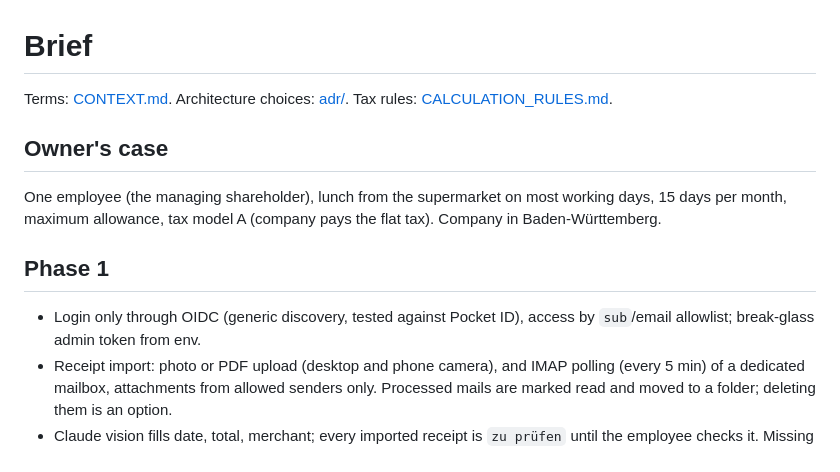
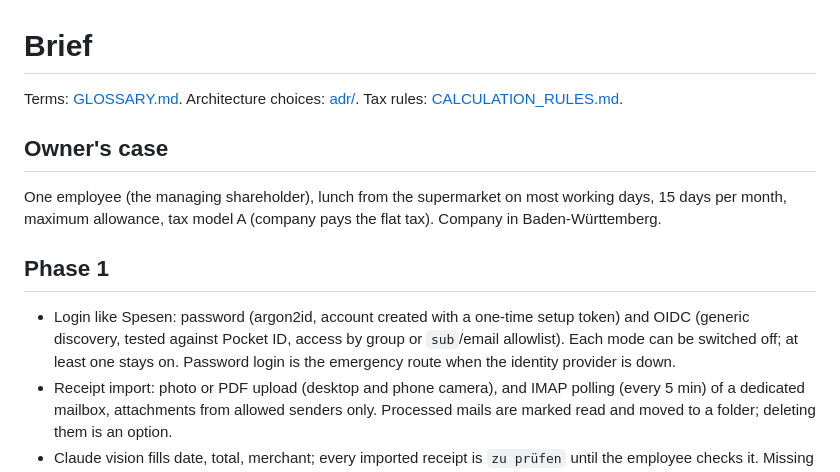
Before and after one commit to BlackDark/vc-beleg-2, a Markdown page: docs/BRIEF.md, the part around the change. GitHub-like rendering.

Commit message:
docs: rename CONTEXT.md to GLOSSARY.md, add password login
The domain-modeling skill now names the glossary GLOSSARY.md. Password
login with a setup token mirrors Spesen and covers an unavailable IdP.

Co-Authored-By: Claude Opus 5.5 <noreply@anthropic.com>
Claude-Session: https://claude.ai/code/session_0121SLmGYjuuuvhAvsCi8PUs

```diff
--- a/docs/BRIEF.md
+++ b/docs/BRIEF.md
@@ -1,6 +1,6 @@
 # Brief
 
-Terms: [CONTEXT.md](../CONTEXT.md). Architecture choices: [adr/](adr/). Tax rules: [CALCULATION_RULES.md](CALCULATION_RULES.md).
+Terms: [GLOSSARY.md](../GLOSSARY.md). Architecture choices: [adr/](adr/). Tax rules: [CALCULATION_RULES.md](CALCULATION_RULES.md).
 
 ## Owner's case
 
@@ -8,7 +8,7 @@ One employee (the managing shareholder), lunch from the supermarket on most work
 
 ## Phase 1
 
-- Login only through OIDC (generic discovery, tested against Pocket ID), access by `sub`/email allowlist; break-glass admin token from env.
+- Login like Spesen: password (argon2id, account created with a one-time setup token) and OIDC (generic discovery, tested against Pocket ID, access by group or `sub`/email allowlist). Each mode can be switched off; at least one stays on. Password login is the emergency route when the identity provider is down.
 - Receipt import: photo or PDF upload (desktop and phone camera), and IMAP polling (every 5 min) of a dedicated mailbox, attachments from allowed senders only. Processed mails are marked read and moved to a folder; deleting them is an option.
 - Claude vision fills date, total, merchant; every imported receipt is `zu prüfen` until the employee checks it. Missing date → warning, must be entered by hand. Duplicate detection by checksum.
 - Calculation per month: a receipt belongs to the day of its own date; per day the highest receipt counts, or all receipts of that day combined when the employee chooses so (warning); above the day limit (15) the meal days with the highest totals count; allowance capped by the receipt total; tax models A, B, C; benefit values from 2026.
```
Also changed, not shown: GLOSSARY.md (renamed from CONTEXT.md).
